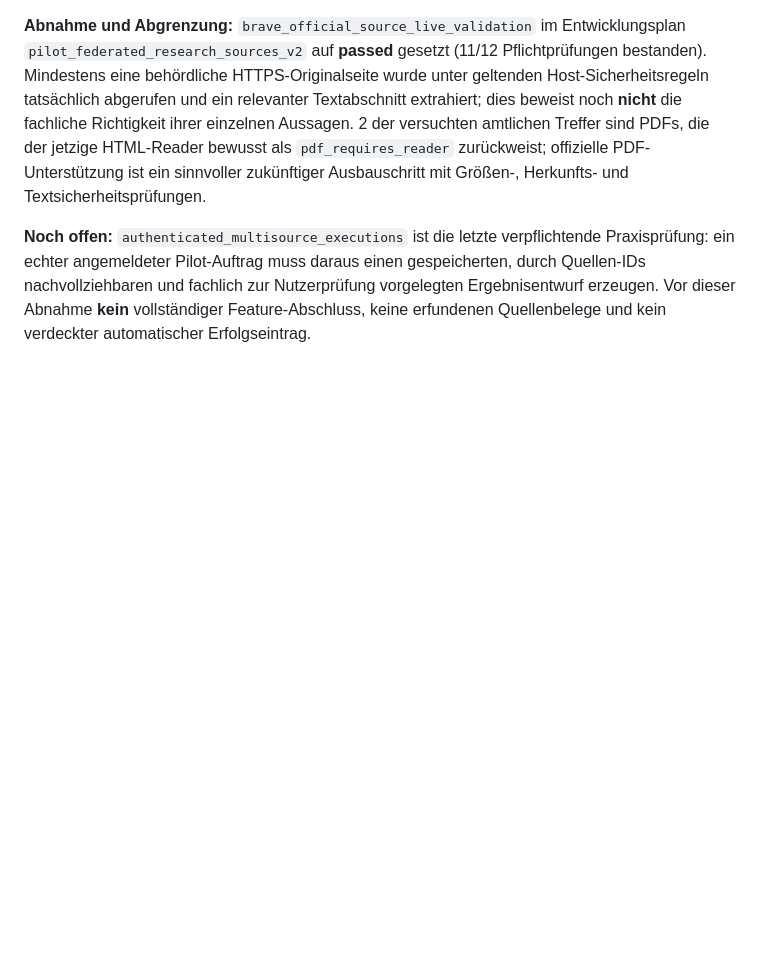
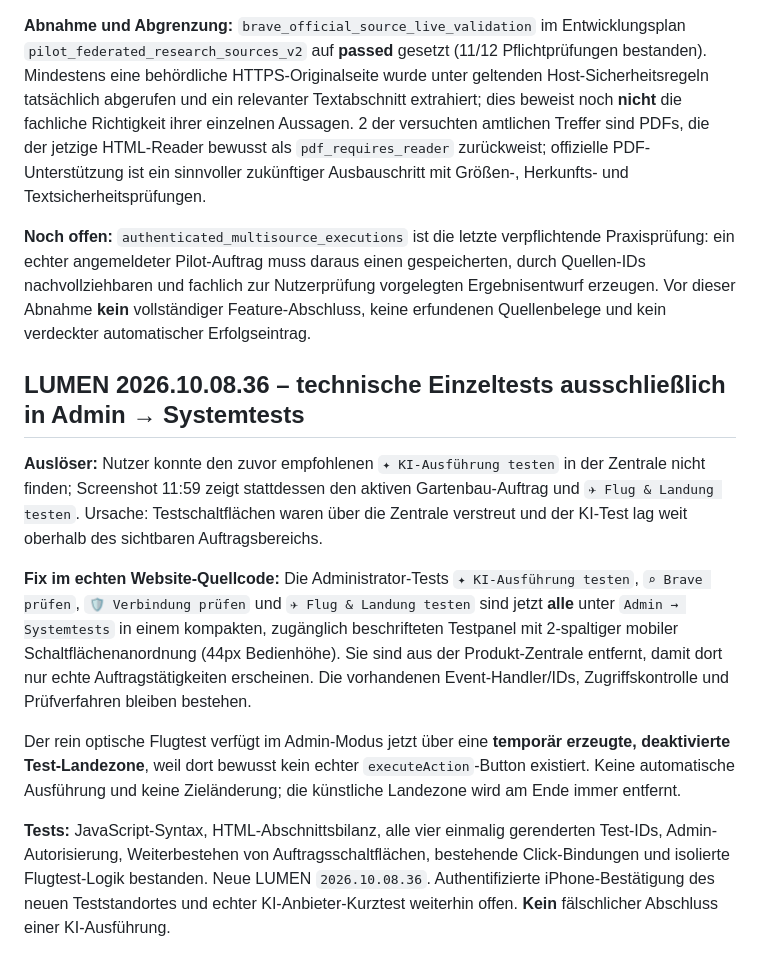
Before and after one commit to neXaro-Solutions/nexaro-solutions-website, a Markdown page: pilot/AUTONOMY_EXECUTION.md, the part around the change. GitHub-like rendering; blank space fills up the shorter version.

Commit message:
docs(pilot): centralize all admin diagnostics and retain isolated flight preview

```diff
--- a/pilot/AUTONOMY_EXECUTION.md
+++ b/pilot/AUTONOMY_EXECUTION.md
@@ -243,3 +243,14 @@ LUMEN .35 im authentifizierten iPhone-Test zeigt: **16 Brave-Suchtreffer, eine a
 **Abnahme und Abgrenzung:** `brave_official_source_live_validation` im Entwicklungsplan `pilot_federated_research_sources_v2` auf **passed** gesetzt (11/12 Pflichtprüfungen bestanden). Mindestens eine behördliche HTTPS-Originalseite wurde unter geltenden Host-Sicherheitsregeln tatsächlich abgerufen und ein relevanter Textabschnitt extrahiert; dies beweist noch **nicht** die fachliche Richtigkeit ihrer einzelnen Aussagen. 2 der versuchten amtlichen Treffer sind PDFs, die der jetzige HTML-Reader bewusst als `pdf_requires_reader` zurückweist; offizielle PDF-Unterstützung ist ein sinnvoller zukünftiger Ausbauschritt mit Größen-, Herkunfts- und Textsicherheitsprüfungen.
 
 **Noch offen:** `authenticated_multisource_executions` ist die letzte verpflichtende Praxisprüfung: ein echter angemeldeter Pilot-Auftrag muss daraus einen gespeicherten, durch Quellen-IDs nachvollziehbaren und fachlich zur Nutzerprüfung vorgelegten Ergebnisentwurf erzeugen. Vor dieser Abnahme **kein** vollständiger Feature-Abschluss, keine erfundenen Quellenbelege und kein verdeckter automatischer Erfolgseintrag.
+
+
+## LUMEN 2026.10.08.36 – technische Einzeltests ausschließlich in Admin → Systemtests
+
+**Auslöser:** Nutzer konnte den zuvor empfohlenen `✦ KI-Ausführung testen` in der Zentrale nicht finden; Screenshot 11:59 zeigt stattdessen den aktiven Gartenbau-Auftrag und `✈ Flug & Landung testen`. Ursache: Testschaltflächen waren über die Zentrale verstreut und der KI-Test lag weit oberhalb des sichtbaren Auftragsbereichs.
+
+**Fix im echten Website-Quellcode:** Die Administrator-Tests `✦ KI-Ausführung testen`, `⌕ Brave prüfen`, `🛡 Verbindung prüfen` und `✈ Flug & Landung testen` sind jetzt **alle** unter `Admin → Systemtests` in einem kompakten, zugänglich beschrifteten Testpanel mit 2-spaltiger mobiler Schaltflächenanordnung (44px Bedienhöhe). Sie sind aus der Produkt-Zentrale entfernt, damit dort nur echte Auftragstätigkeiten erscheinen. Die vorhandenen Event-Handler/IDs, Zugriffskontrolle und Prüfverfahren bleiben bestehen.
+
+Der rein optische Flugtest verfügt im Admin-Modus jetzt über eine **temporär erzeugte, deaktivierte Test-Landezone**, weil dort bewusst kein echter `executeAction`-Button existiert. Keine automatische Ausführung und keine Zieländerung; die künstliche Landezone wird am Ende immer entfernt.
+
+**Tests:** JavaScript-Syntax, HTML-Abschnittsbilanz, alle vier einmalig gerenderten Test-IDs, Admin-Autorisierung, Weiterbestehen von Auftragsschaltflächen, bestehende Click-Bindungen und isolierte Flugtest-Logik bestanden. Neue LUMEN `2026.10.08.36`. Authentifizierte iPhone-Bestätigung des neuen Teststandortes und echter KI-Anbieter-Kurztest weiterhin offen. **Kein** fälschlicher Abschluss einer KI-Ausführung.
```
